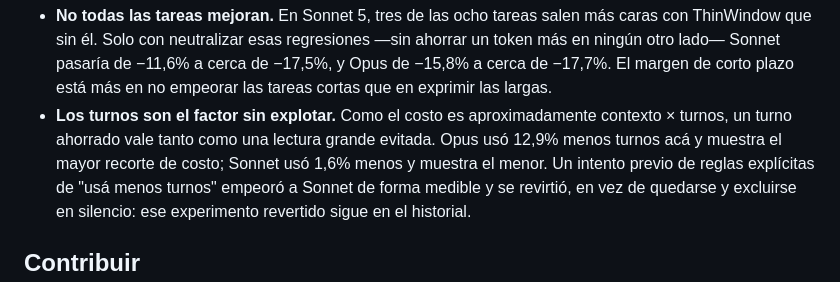
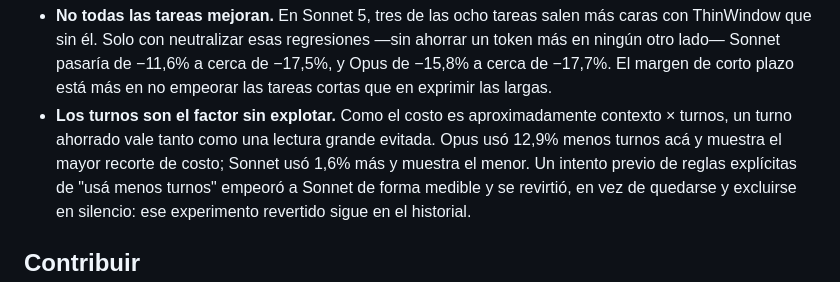
Before and after one commit to thinwindow/thinwindow, a Markdown page: README.es.md, the part around one of its changes. Drawn GitHub-style.

Commit message:
docs: add the logo to the READMEs and correct the Sonnet turns figure

```diff
--- a/README.es.md
+++ b/README.es.md
@@ -185,7 +193,7 @@ En los datos se ven dos cosas:
 - **Los turnos son el factor sin explotar.** Como el costo es aproximadamente
   contexto × turnos, un turno ahorrado vale tanto como una lectura grande
   evitada. Opus usó 12,9% menos turnos acá y muestra el mayor recorte de costo;
-  Sonnet usó 1,6% menos y muestra el menor. Un intento previo de reglas
+  Sonnet usó 1,6% más y muestra el menor. Un intento previo de reglas
   explícitas de "usá menos turnos" empeoró a Sonnet de forma medible y se
   revirtió, en vez de quedarse y excluirse en silencio: ese experimento
   revertido sigue en el historial.
```
Also changed, not shown: other parts of README.es.md (+12 -4 lines), README.md (+13 -5 lines), README.pt-BR.md (+13 -5 lines).
